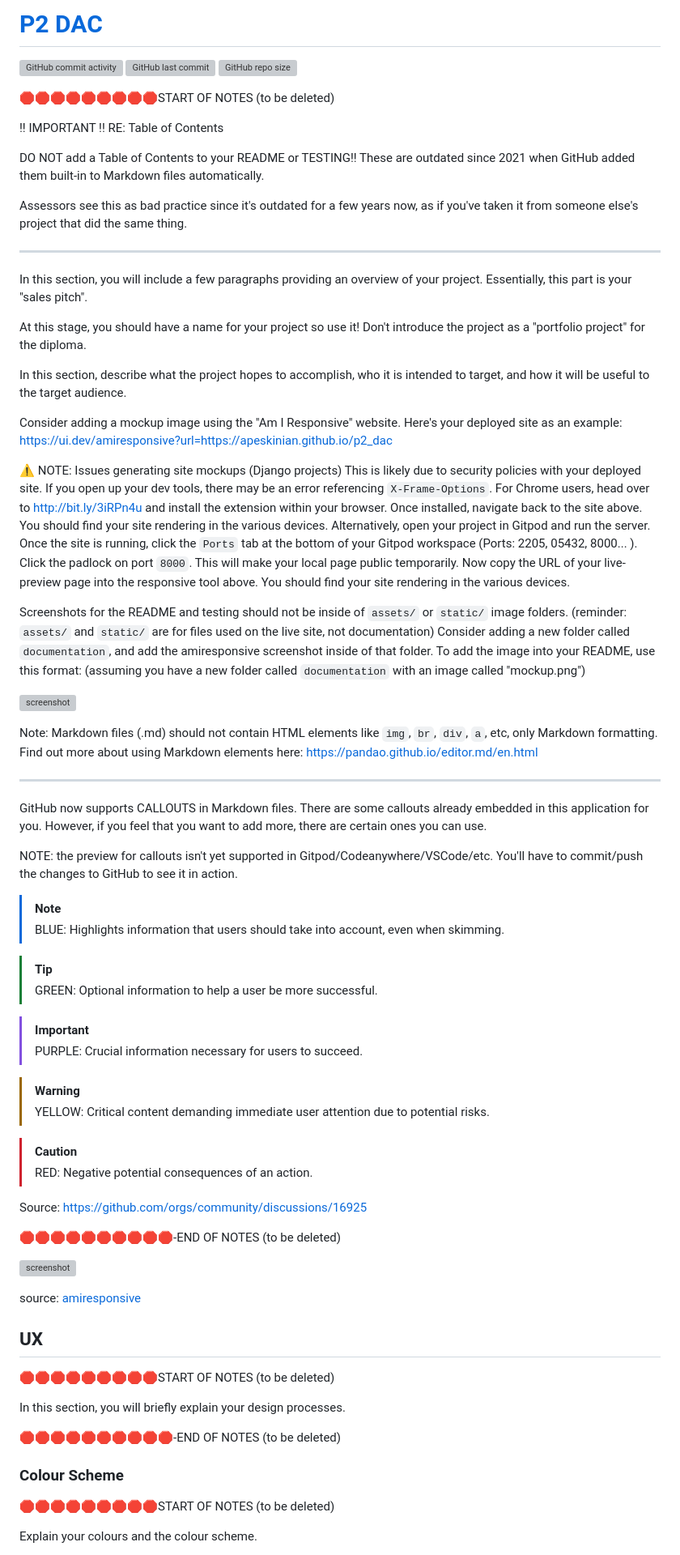
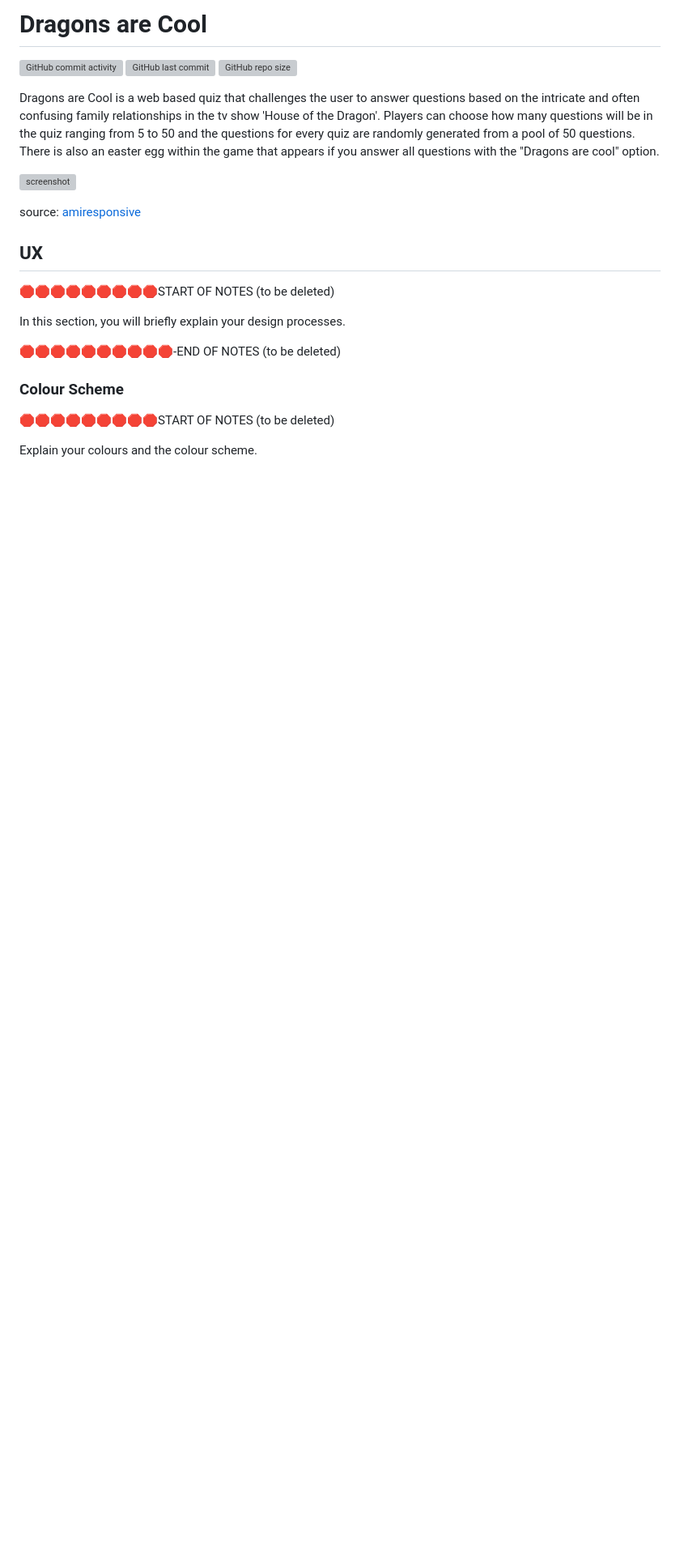
Before and after one commit to apeskinian/p2_dac, a Markdown page: README.md, the part around the change. Shown: that part at 81% size. Rendered like a GitHub page; blank space fills up the shorter version; grey boxes are pictures that could not be loaded.

Commit message:
Add title and descriptiom to readme. Change some width properties for better responsiveness

```diff
--- a/README.md
+++ b/README.md
@@ -1,85 +1,10 @@
-# [P2 DAC](https://apeskinian.github.io/p2_dac)
+# Dragons are Cool
 
 [![GitHub commit activity](https://img.shields.io/github/commit-activity/t/apeskinian/p2_dac)](https://github.com/apeskinian/p2_dac/commits/main)
 [![GitHub last commit](https://img.shields.io/github/last-commit/apeskinian/p2_dac)](https://github.com/apeskinian/p2_dac/commits/main)
 [![GitHub repo size](https://img.shields.io/github/repo-size/apeskinian/p2_dac)](https://github.com/apeskinian/p2_dac)
 
-🛑🛑🛑🛑🛑🛑🛑🛑🛑START OF NOTES (to be deleted)
-
-!! IMPORTANT !! RE: Table of Contents
-
-DO NOT add a Table of Contents to your README or TESTING!!
-These are outdated since 2021 when GitHub added them built-in to Markdown files automatically.
-
-Assessors see this as bad practice since it's outdated for a few years now,
-as if you've taken it from someone else's project that did the same thing.
-
----
-
-In this section, you will include a few paragraphs providing an overview of your project.
-Essentially, this part is your "sales pitch".
-
-At this stage, you should have a name for your project so use it!
-Don't introduce the project as a "portfolio project" for the diploma.
-
-In this section, describe what the project hopes to accomplish, who it is intended to target, and how it will be useful to the target audience.
-
-Consider adding a mockup image using the "Am I Responsive" website.
-Here's your deployed site as an example:
-https://ui.dev/amiresponsive?url=https://apeskinian.github.io/p2_dac
-
-⚠️ NOTE: Issues generating site mockups (Django projects)
-This is likely due to security policies with your deployed site.
-If you open up your dev tools, there may be an error referencing `X-Frame-Options`.
-For Chrome users, head over to http://bit.ly/3iRPn4u and install the extension within your browser.
-Once installed, navigate back to the site above.
-You should find your site rendering in the various devices.
-Alternatively, open your project in Gitpod and run the server.
-Once the site is running, click the `Ports` tab at the bottom of your Gitpod workspace (Ports: 2205, 05432, 8000... ).
-Click the padlock on port `8000`.
-This will make your local page public temporarily.
-Now copy the URL of your live-preview page into the responsive tool above.
-You should find your site rendering in the various devices.
-
-Screenshots for the README and testing should not be inside of `assets/` or `static/` image folders.
-(reminder: `assets/` and `static/` are for files used on the live site, not documentation)
-Consider adding a new folder called `documentation`, and add the amiresponsive screenshot inside of that folder.
-To add the image into your README, use this format:
-(assuming you have a new folder called `documentation` with an image called "mockup.png")
-
-![screenshot](documentation/mockup.png)
-
-Note: Markdown files (.md) should not contain HTML elements like `img`, `br`, `div`, `a`, etc, only Markdown formatting.
-Find out more about using Markdown elements here:
-https://pandao.github.io/editor.md/en.html
-
----
-
-GitHub now supports CALLOUTS in Markdown files.
-There are some callouts already embedded in this application for you.
-However, if you feel that you want to add more, there are certain ones you can use.
-
-NOTE: the preview for callouts isn't yet supported in Gitpod/Codeanywhere/VSCode/etc.
-You'll have to commit/push the changes to GitHub to see it in action.
-
-> [!NOTE]
-> BLUE: Highlights information that users should take into account, even when skimming.
-
-> [!TIP]
-> GREEN: Optional information to help a user be more successful.
-
-> [!IMPORTANT]
-> PURPLE: Crucial information necessary for users to succeed.
-
-> [!WARNING]
-> YELLOW: Critical content demanding immediate user attention due to potential risks.
-
-> [!CAUTION]
-> RED: Negative potential consequences of an action.
-
-Source: https://github.com/orgs/community/discussions/16925
-
-🛑🛑🛑🛑🛑🛑🛑🛑🛑🛑-END OF NOTES (to be deleted)
+Dragons are Cool is a web based quiz that challenges the user to answer questions based on the intricate and often confusing family relationships in the tv show 'House of the Dragon'. Players can choose how many questions will be in the quiz ranging from 5 to 50 and the questions for every quiz are randomly generated from a pool of 50 questions. There is also an easter egg within the game that appears if you answer all questions with the "Dragons are cool" option.
 
 ![screenshot](documentation/mockup.png)
 
```
Also changed, not shown: assets/img/fire-dragon.png, 1 other file.
